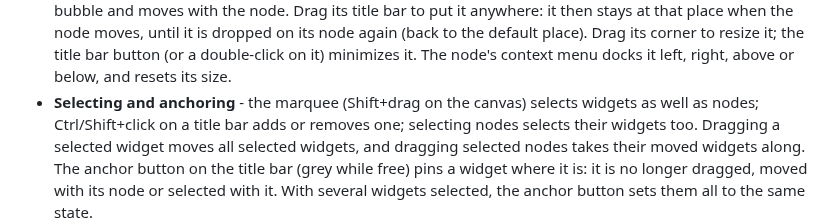
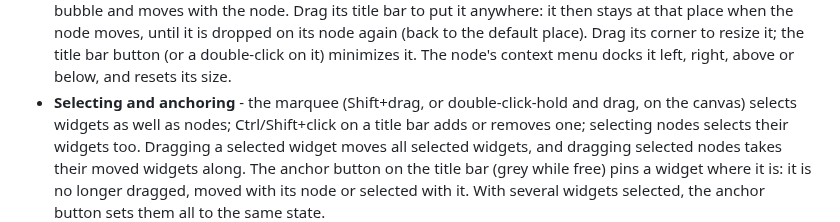
Before and after one commit to verknode-project/verknode, a Markdown page: docs/widgets.md, the part around the change. GitHub-like rendering.

```diff
--- a/docs/widgets.md
+++ b/docs/widgets.md
@@ -42,7 +42,7 @@ Widgets):
   default place). Drag its corner to resize it; the title bar button (or
   a double-click on it) minimizes it. The node's context menu docks it
   left, right, above or below, and resets its size.
-- **Selecting and anchoring** - the marquee (Shift+drag on the canvas)
+- **Selecting and anchoring** - the marquee (Shift+drag, or double-click-hold and drag, on the canvas)
   selects widgets as well as nodes; Ctrl/Shift+click on a title bar adds or
   removes one; selecting nodes selects their widgets too. Dragging a selected
   widget moves all selected widgets, and dragging selected nodes takes their
```
Also changed, not shown: README.md (+24 -0 lines), docs/editor.md (+2 -2 lines), docs/images/keyboard-v1.gif (added), 1 other file.
